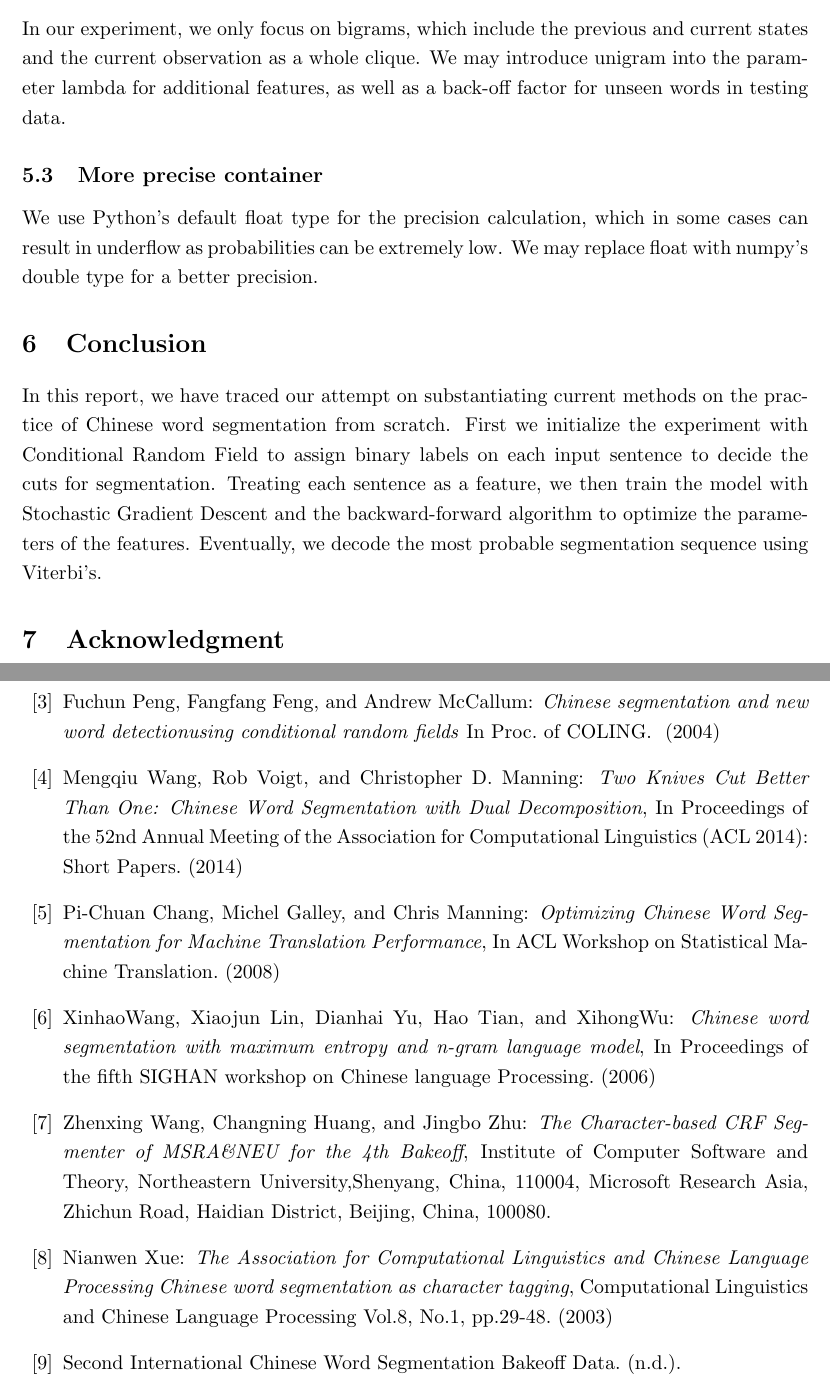
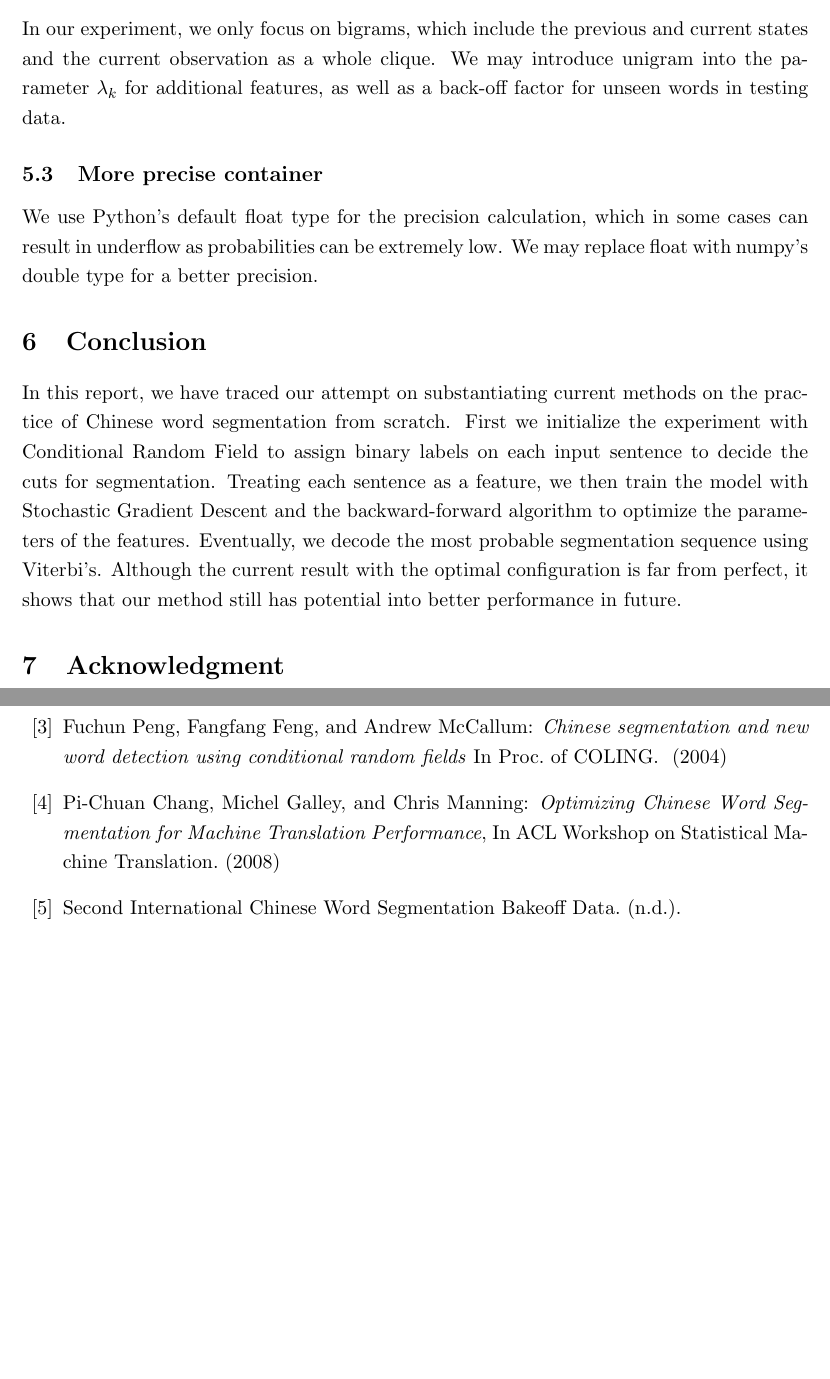
Before and after one commit to fpsluozi/CSE5525Final, a LaTeX paper (final_report.tex): two parts of pages 6 and 7 of 7, joined at a grey line, cut so that both start at the same text, the shorter picture padded with empty space. Compiled offline with pdfLaTeX.

Commit message:
Final draft

```diff
--- a/final_report.tex
+++ b/final_report.tex
@@ -162,13 +162,13 @@ Stanford segmenter: & \\
 \noindent So far, we are only being able to detect manually when the parameters returned by SGD. We have only to manually control the number of loops running the regression process. Therefore, it's necessary to introduce some automatic threshold, which depends on the size of the test input, to determine when the parameter $\lambda_k$ converges.
 
 \subsection{Unigram before bigram}
-\noindent In our experiment, we only focus on bigrams, which include the previous and current states and the current observation as a whole clique. We may introduce unigram into the parameter lambda for additional features, as well as a back-off factor for unseen words in testing data.
+\noindent In our experiment, we only focus on bigrams, which include the previous and current states and the current observation as a whole clique. We may introduce unigram into the parameter $\lambda_k$ for additional features, as well as a back-off factor for unseen words in testing data.
 
 \subsection{More precise container}
 \noindent We use Python's default float type for the precision calculation, which in some cases can result in underflow as probabilities can be extremely low. We may replace float with numpy's double type for a better precision.
 
 \section{Conclusion}
-\noindent In this report, we have traced our attempt on substantiating current methods on the practice of Chinese word segmentation from scratch. First we initialize the experiment with Conditional Random Field to assign binary labels on each input sentence to decide the cuts for segmentation. Treating each sentence as a feature, we then train the model with Stochastic Gradient Descent and the backward-forward algorithm to optimize the parameters of the features. Eventually, we decode the most probable segmentation sequence using Viterbi's.
+\noindent In this report, we have traced our attempt on substantiating current methods on the practice of Chinese word segmentation from scratch. First we initialize the experiment with Conditional Random Field to assign binary labels on each input sentence to decide the cuts for segmentation. Treating each sentence as a feature, we then train the model with Stochastic Gradient Descent and the backward-forward algorithm to optimize the parameters of the features. Eventually, we decode the most probable segmentation sequence using Viterbi's. Although the current result with the optimal configuration is far from perfect, it shows that our method still has potential into better performance in future.
 
 \section{Acknowledgment}
 \noindent We would like to thank Prof. Eric Fosler-Lussier for his teachings throughout the semester offering us the opportunity to furthermore explore the knowledge in NLP.
@@ -186,26 +187,11 @@ Foundations and Trends in Machine Learning (FnT ML). ~(2010)
 \bibitem{biblo0}Fuchun Peng, Fangfang Feng, and Andrew McCallum:
-\emph{Chinese segmentation and new word detectionusing conditional random fields}
+\emph{Chinese segmentation and new word detection using conditional random fields}
 In Proc. of COLING. ~(2004)
-
-\bibitem{biblo1} Mengqiu Wang, Rob Voigt, and Christopher D.~Manning:
-\emph{Two Knives Cut Better Than One: Chinese Word Segmentation with Dual Decomposition},
-In Proceedings of the 52nd Annual Meeting of the Association for Computational Linguistics (ACL~2014): Short Papers.~(2014)
 
 \bibitem{biblo2} Pi-Chuan Chang, Michel Galley, and Chris Manning:
 \emph{Optimizing Chinese Word Segmentation for Machine Translation Performance},
 In ACL Workshop on Statistical Machine Translation.~(2008)
 
-\bibitem{biblo3} XinhaoWang, Xiaojun Lin, Dianhai Yu, Hao Tian, and XihongWu:
-\emph{Chinese word segmentation with maximum entropy and n-gram language model},
-In Proceedings of the fifth SIGHAN workshop on Chinese language Processing.~(2006)
-
-\bibitem{biblo4} Zhenxing Wang, Changning Huang, and Jingbo Zhu:
-\emph{The Character-based CRF Segmenter of MSRA\&NEU for the 4th Bakeoff},
-Institute of Computer Software and Theory, Northeastern University,Shenyang, China, 110004, Microsoft Research Asia, Zhichun Road, Haidian District, Beijing, China, 100080.
-
-\bibitem{biblo5} Nianwen Xue:
-\emph{The Association for Computational Linguistics and Chinese Language Processing Chinese word segmentation as character tagging},
-Computational Linguistics and Chinese Language Processing Vol.8, No.1, pp.29-48.~(2003)
 
 \bibitem{bakeoff_data} Second International Chinese Word Segmentation Bakeoff Data. (n.d.). \\
 \url{http://sighan.cs.uchicago.edu/bakeoff2005/}
```
Also changed, not shown: final_report.pdf, final_report.tex (15 more changed lines), 3 other files.
